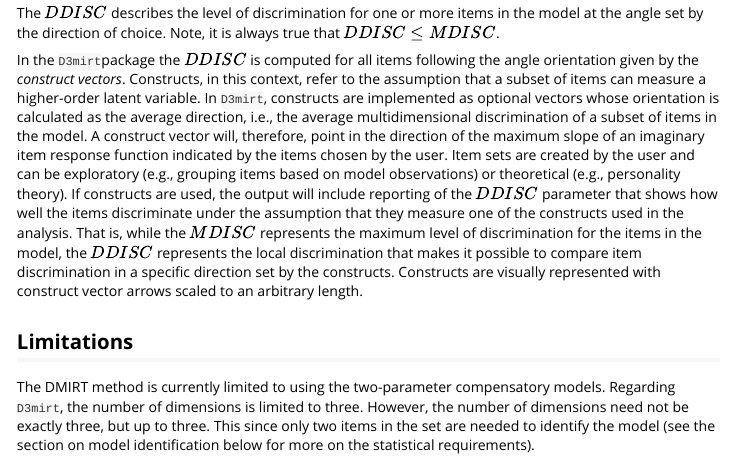
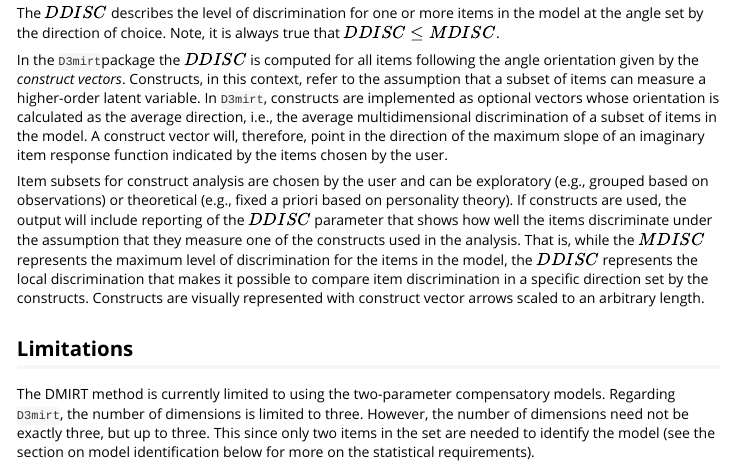
Before and after one commit to smasongarrison/D3mirt, an R Markdown document (vignettes/Intro_to_D3mirt.Rmd): the page in a window 1100 px wide, from 1990 px down. Rendered offline with R 4.5, knitr and Pandoc, with nearby package versions; some code elsewhere in the file could not run offline.

Commit message:
Update Intro_to_D3mirt.Rmd

```diff
--- a/vignettes/Intro_to_D3mirt.Rmd
+++ b/vignettes/Intro_to_D3mirt.Rmd
@@ -109,7 +109,8 @@ In the `D3mirt`package the $DDISC$ is computed for all items following the angle
 Constructs, in this context, refer to the assumption that a subset of items can measure a higher-order latent variable.
 In `D3mirt`, constructs are implemented as optional vectors whose orientation is calculated as the average direction, i.e., the average multidimensional discrimination of a subset of items in the model.
 A construct vector will, therefore, point in the direction of the maximum slope of an imaginary item response function indicated by the items chosen by the user.
-Item sets are created by the user and can be exploratory (e.g., grouping items based on model observations) or theoretical (e.g., personality theory).
+
+Item subsets for construct analysis are chosen by the user and can be exploratory (e.g., grouped based on observations) or theoretical (e.g., fixed a priori based on personality theory).
 If constructs are used, the output will include reporting of the $DDISC$ parameter that shows how well the items discriminate under the assumption that they measure one of the constructs used in the analysis.
 That is, while the $MDISC$ represents the maximum level of discrimination for the items in the model, the $DDISC$ represents the local discrimination that makes it possible to compare item discrimination in a specific direction set by the constructs.
 Constructs are visually represented with construct vector arrows scaled to an arbitrary length.
```
